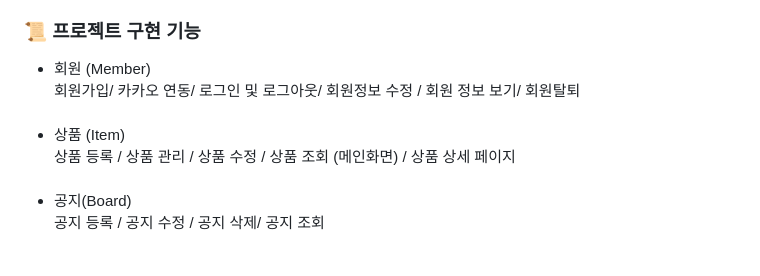
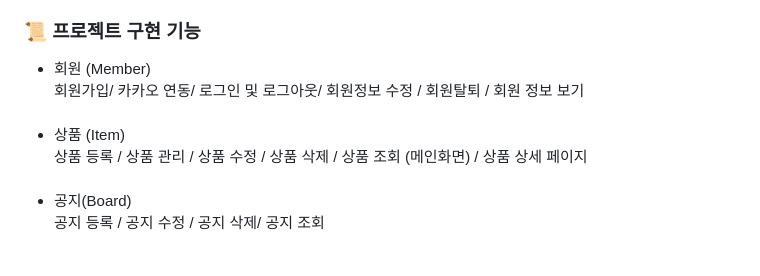
Before and after one commit to simmini/WooJooBooks, a Markdown page: README.md, the part around the change. Rendered like a GitHub page.

```diff
--- a/README.md
+++ b/README.md
@@ -42,10 +42,10 @@
 <h3>📜 프로젝트 구현 기능</h3>
 <ul>
  <li>회원 (Member)<br/></li>
-회원가입/ 카카오 연동/ 로그인 및 로그아웃/ 회원정보 수정 / 회원 정보 보기/ 회원탈퇴<br/><br/>
+회원가입/ 카카오 연동/ 로그인 및 로그아웃/ 회원정보 수정 / 회원탈퇴 / 회원 정보 보기<br/><br/>
 
 <li>상품 (Item)<br/></li>
-상품 등록 / 상품 관리 / 상품 수정 / 상품 조회 (메인화면) / 상품 상세 페이지<br/><br/>
+상품 등록 / 상품 관리 / 상품 수정 / 상품 삭제 / 상품 조회 (메인화면) / 상품 상세 페이지<br/><br/>
 
 <li>공지(Board)<br/></li>
 공지 등록 / 공지 수정 / 공지 삭제/ 공지 조회<br/><br/>
```
